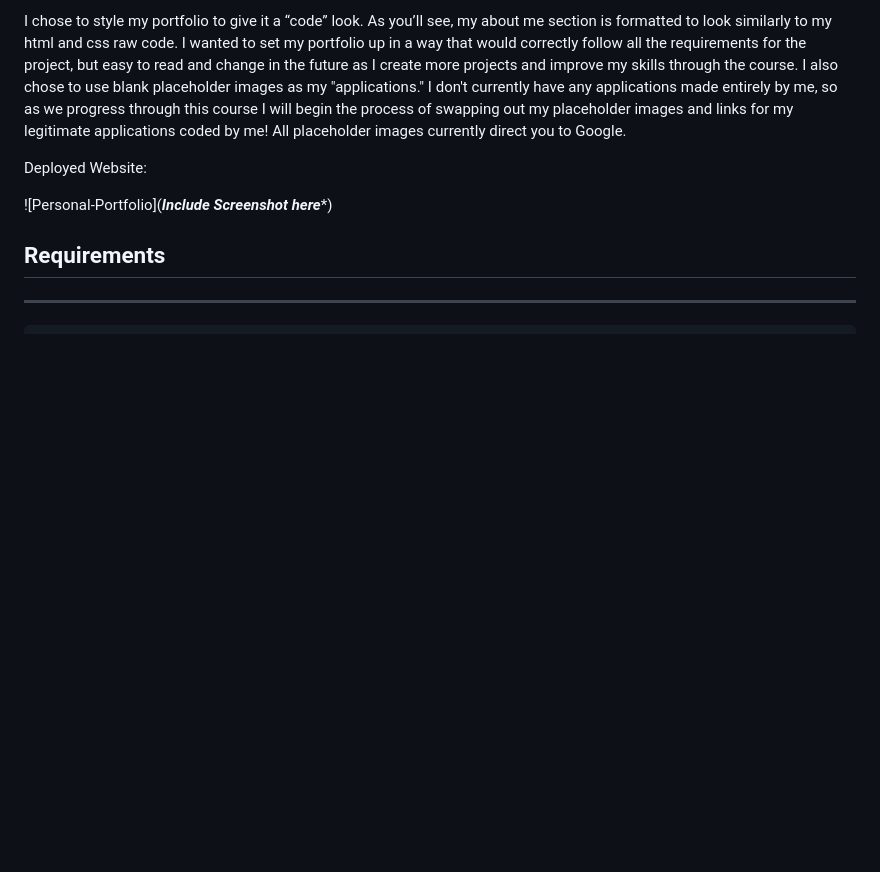
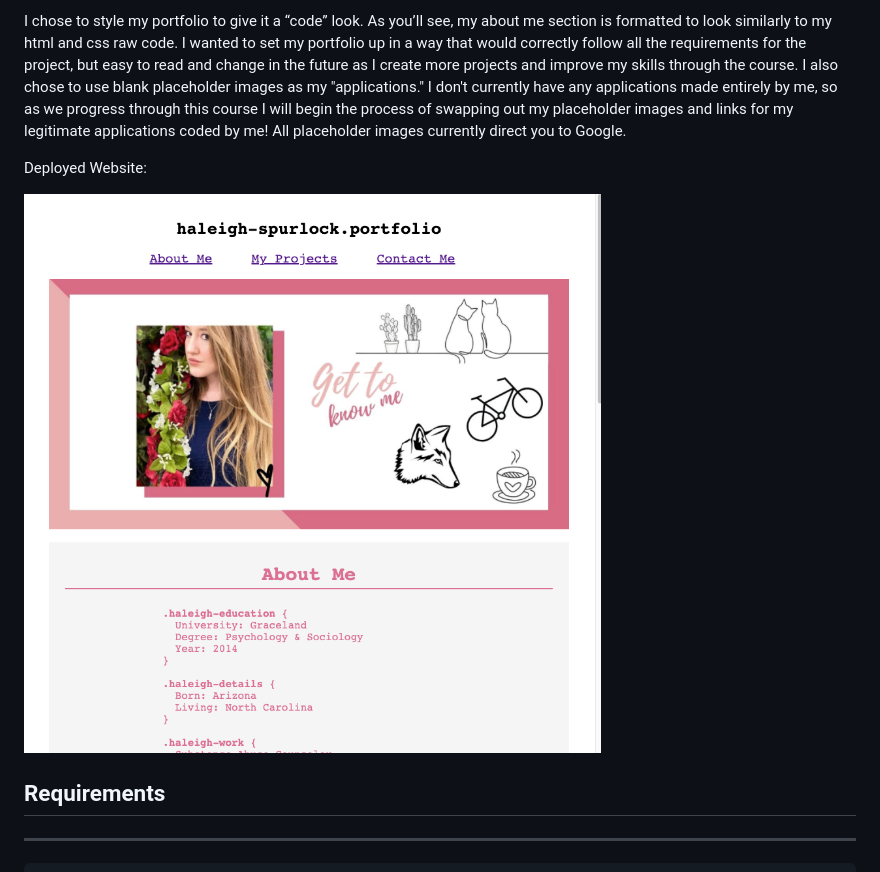
Before and after one commit to haleighspurlock/personal-portfolio-website, a Markdown page: README.md, the part around the change printed below. GitHub-like rendering; pictures changed too: assets/website-snap.png (added); blank space fills up the shorter version.

```diff
--- a/README.md
+++ b/README.md
@@ -16,7 +16,7 @@ I chose to style my portfolio to give it a “code” look. As you’ll see, my
 
 Deployed Website:
 
-![Personal-Portfolio](*****Include Screenshot here******)
+![Personal-Portfolio](assets/website-snap.png)
 
 ## Requirements
 ---
```
Also changed, not shown: other parts of README.md (+1 -1 lines), 2 other files.
